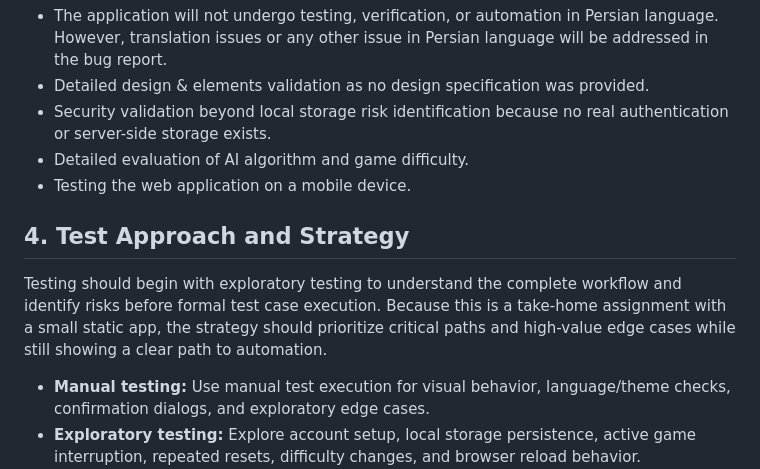
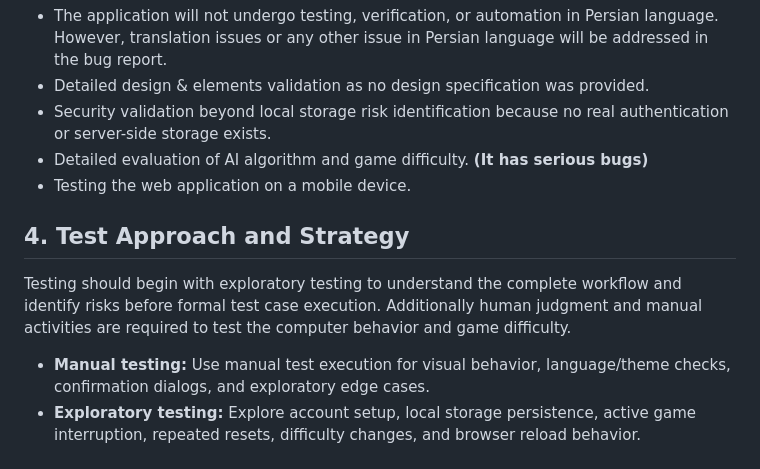
Before and after one commit to AghaAmil/sample-take-home-automation-task, a Markdown page: docs/TESTPLAN.md, the part around the change. Drawn GitHub-style.

Commit message:
minor improvements to test plan

```diff
--- a/docs/TESTPLAN.md
+++ b/docs/TESTPLAN.md
@@ -32,12 +32,12 @@ As this project is a take-home assignment and not a real application, not all as
 - The application will not undergo testing, verification, or automation in Persian language. However, translation issues or any other issue in Persian language will be addressed in the bug report.
 - Detailed design & elements validation as no design specification was provided.
 - Security validation beyond local storage risk identification because no real authentication or server-side storage exists.
-- Detailed evaluation of AI algorithm and game difficulty.
+- Detailed evaluation of AI algorithm and game difficulty. **(It has serious bugs)**
 - Testing the web application on a mobile device.
 
 ## 4. Test Approach and Strategy
 
-Testing should begin with exploratory testing to understand the complete workflow and identify risks before formal test case execution. Because this is a take-home assignment with a small static app, the strategy should prioritize critical paths and high-value edge cases while still showing a clear path to automation.
+Testing should begin with exploratory testing to understand the complete workflow and identify risks before formal test case execution. Additionally human judgment and manual activities are required to test the computer behavior and game difficulty.
 
 - **Manual testing:** Use manual test execution for visual behavior, language/theme checks, confirmation dialogs, and exploratory edge cases.
 - **Exploratory testing:** Explore account setup, local storage persistence, active game interruption, repeated resets, difficulty changes, and browser reload behavior.
```
